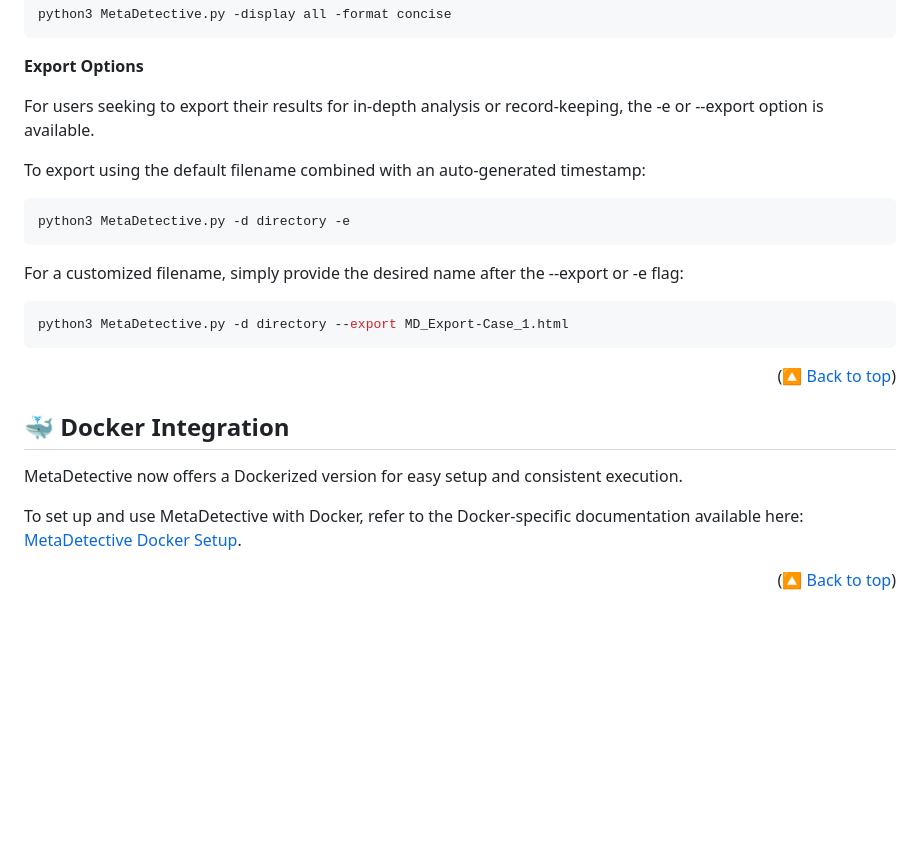
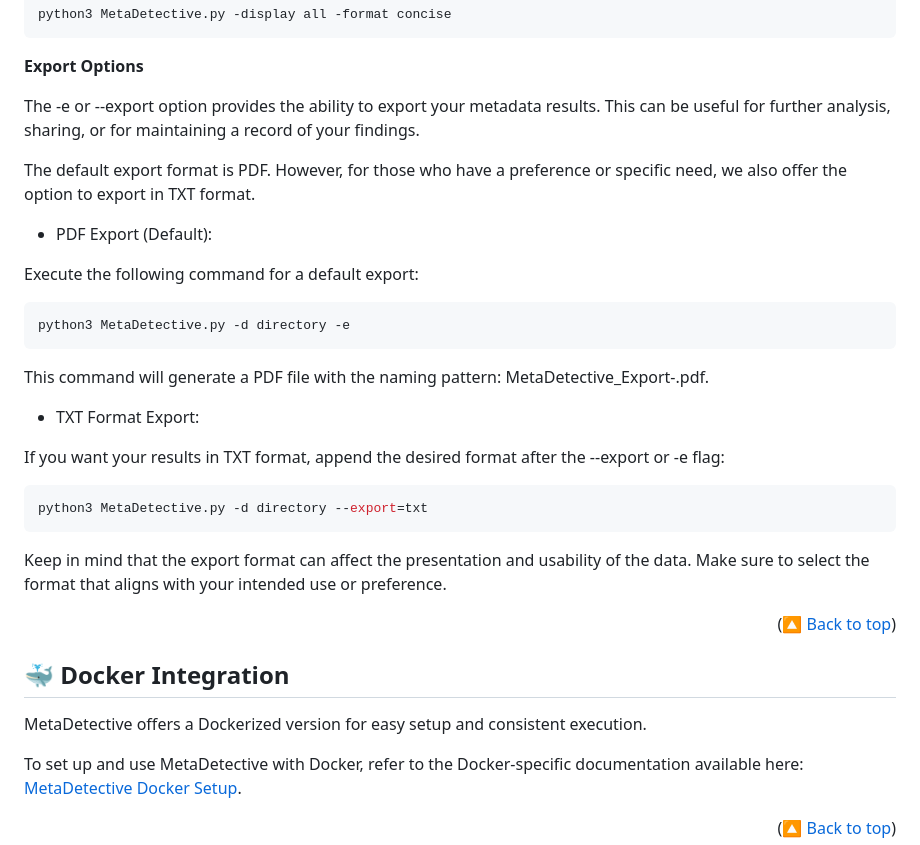
Before and after one commit to franckferman/MetaDetective, a Markdown page: README.md, the part around the change. GitHub-like rendering; blank space fills up the shorter version.

Commit message:
Modification of export section.

````diff
--- a/README.md
+++ b/README.md
@@ -208,23 +208,33 @@ python3 MetaDetective.py -display all -format concise
 
 **Export Options**
 
-For users seeking to export their results for in-depth analysis or record-keeping, the -e or --export option is available.
+The -e or --export option provides the ability to export your metadata results. This can be useful for further analysis, sharing, or for maintaining a record of your findings.
 
-To export using the default filename combined with an auto-generated timestamp:
+The default export format is PDF. However, for those who have a preference or specific need, we also offer the option to export in TXT format.
+
+- PDF Export (Default):
+
+Execute the following command for a default export:
 ```bash
 python3 MetaDetective.py -d directory -e
 ```
 
-For a customized filename, simply provide the desired name after the --export or -e flag:
+This command will generate a PDF file with the naming pattern: MetaDetective_Export-<TIMESTAMP>.pdf.
+
+- TXT Format Export:
+
+If you want your results in TXT format, append the desired format after the --export or -e flag:
 ```bash
-python3 MetaDetective.py -d directory --export MD_Export-Case_1.html
+python3 MetaDetective.py -d directory --export=txt
 ```
+
+Keep in mind that the export format can affect the presentation and usability of the data. Make sure to select the format that aligns with your intended use or preference.
 
 <p align="right">(<a href="#top">🔼 Back to top</a>)</p>
 
 ## 🐳 Docker Integration
 
-MetaDetective now offers a Dockerized version for easy setup and consistent execution.
+MetaDetective offers a Dockerized version for easy setup and consistent execution.
 
 To set up and use MetaDetective with Docker, refer to the Docker-specific documentation available here: [MetaDetective Docker Setup](https://github.com/franckferman/MetaDetective/blob/stable/docker/README.md).
 
````
